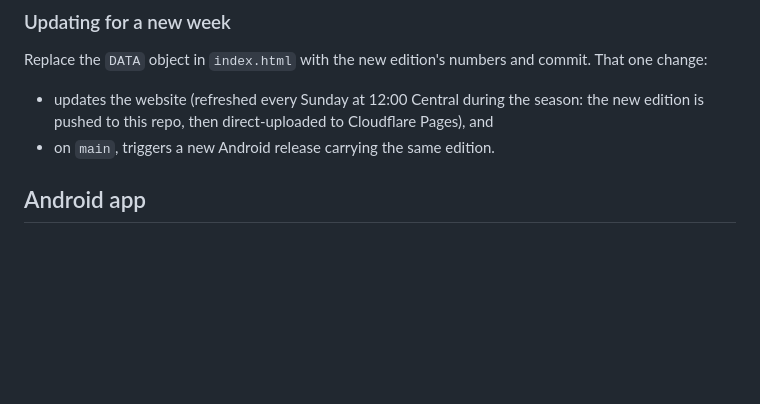
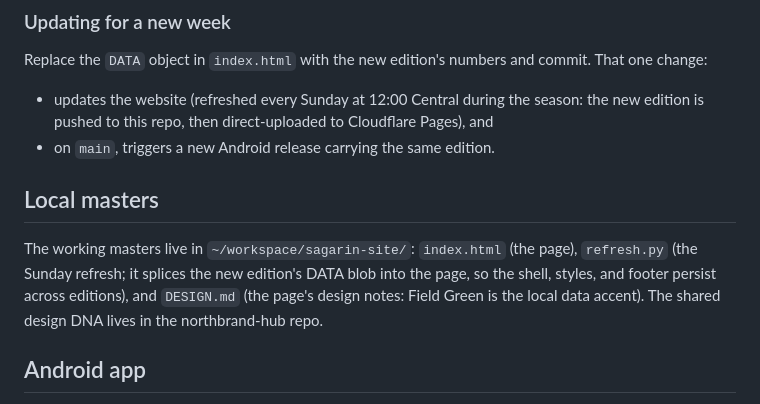
Before and after one commit to bparish0619-cyber/cfbsaga, a Markdown page: README.md, the part around the change. Rendered like a GitHub page; blank space fills up the shorter version.

Commit message:
README: add local masters section (sagarin-site, refresh.py, DESIGN.md)

```diff
--- a/README.md
+++ b/README.md
@@ -52,6 +52,10 @@ Replace the `DATA` object in `index.html` with the new edition's numbers and com
 
 - updates the website (refreshed every Sunday at 12:00 Central during the season: the new edition is pushed to this repo, then direct-uploaded to Cloudflare Pages), and
 - on `main`, triggers a new Android release carrying the same edition.
+
+## Local masters
+
+The working masters live in `~/workspace/sagarin-site/`: `index.html` (the page), `refresh.py` (the Sunday refresh; it splices the new edition's DATA blob into the page, so the shell, styles, and footer persist across editions), and `DESIGN.md` (the page's design notes: Field Green is the local data accent). The shared design DNA lives in the northbrand-hub repo.
 
 ## Android app
 
```
